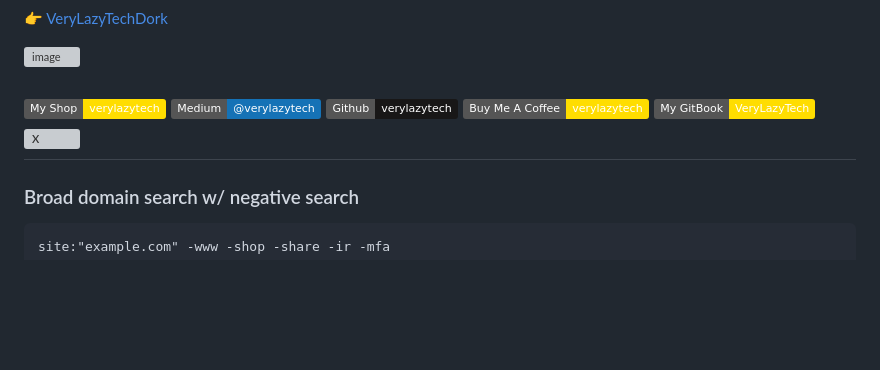
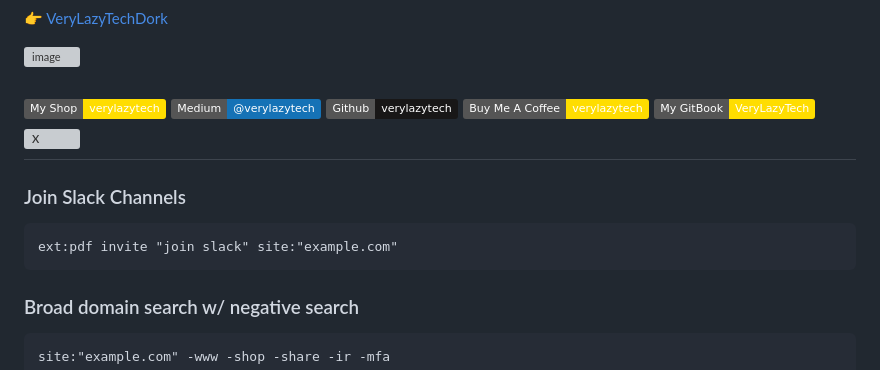
Before and after one commit to 4rleki-ing/verylazytech.github.io, a Markdown page: README.md, the part around the change. Rendered like a GitHub page; badges without logos; blank space fills up the shorter version; grey boxes are pictures that could not be loaded.

````diff
--- a/README.md
+++ b/README.md
@@ -29,6 +29,11 @@ Check out the full list & start exploiting Google Dorks like a pro! 👇
 [![X](https://img.shields.io/twitter/url?url=https%3A%2F%2Fx.com%2Fverylazytech)](https://x.com/verylazytech)
 ---
 
+### Join Slack Channels
+
+```
+ext:pdf invite "join slack" site:"example.com"
+```
 ### Broad domain search w/ negative search
 
 ```
````
